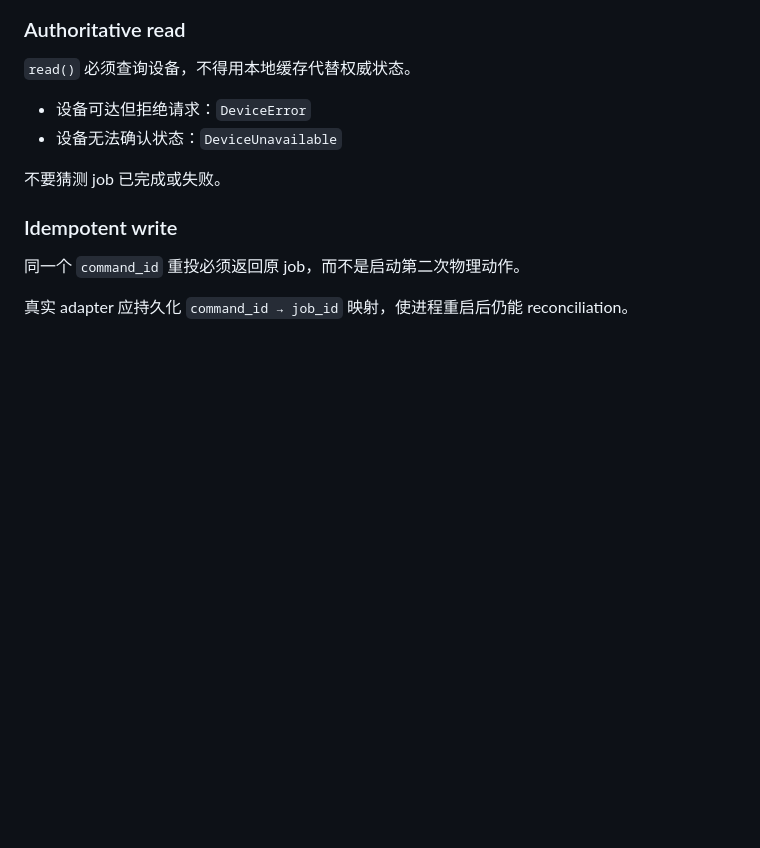
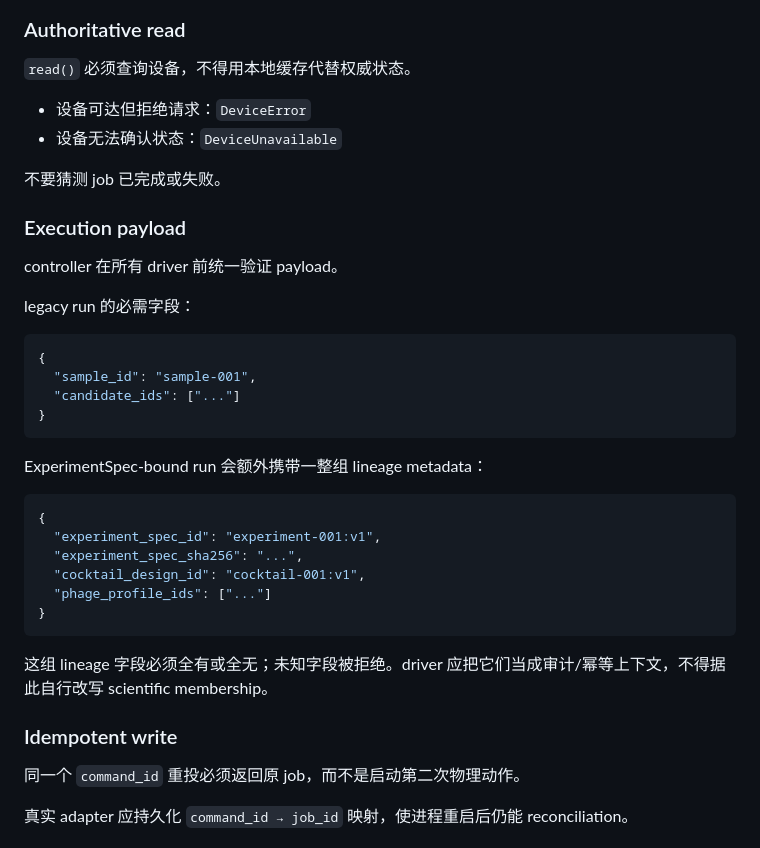
Before and after one commit to edgarcuth-web/self-driving-lab-for-phage-therapy, a Markdown page: docs/hardware.md, the part around the change. Rendered like a GitHub page; blank space fills up the shorter version.

Commit message:
Document ExperimentSpec execution payload lineage

````diff
--- a/docs/hardware.md
+++ b/docs/hardware.md
@@ -36,6 +36,32 @@ timeout 表示 **outcome unknown**，不是 failure。
 - 设备无法确认状态：`DeviceUnavailable`
 
 不要猜测 job 已完成或失败。
+
+### Execution payload
+
+controller 在所有 driver 前统一验证 payload。
+
+legacy run 的必需字段：
+
+```json
+{
+  "sample_id": "sample-001",
+  "candidate_ids": ["..."]
+}
+```
+
+ExperimentSpec-bound run 会额外携带一整组 lineage metadata：
+
+```json
+{
+  "experiment_spec_id": "experiment-001:v1",
+  "experiment_spec_sha256": "...",
+  "cocktail_design_id": "cocktail-001:v1",
+  "phage_profile_ids": ["..."]
+}
+```
+
+这组 lineage 字段必须全有或全无；未知字段被拒绝。driver 应把它们当成审计/幂等上下文，不得据此自行改写 scientific membership。
 
 ### Idempotent write
 
````
